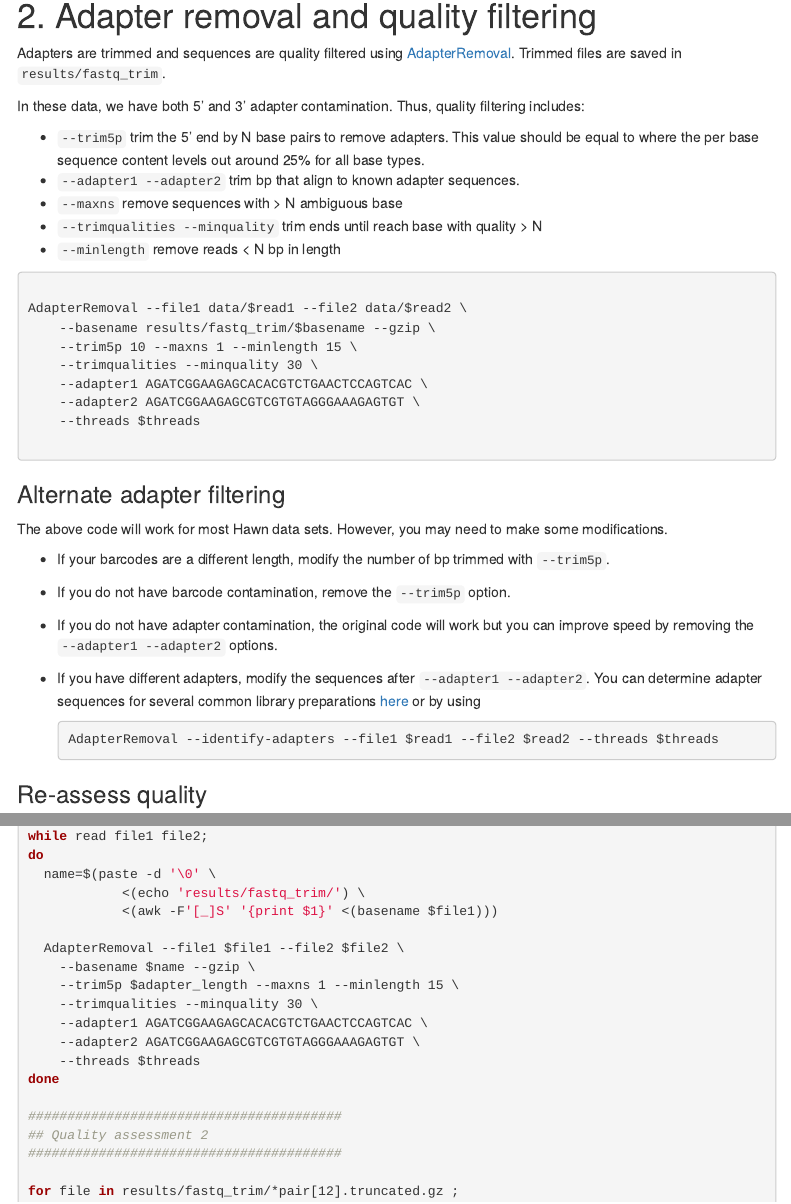
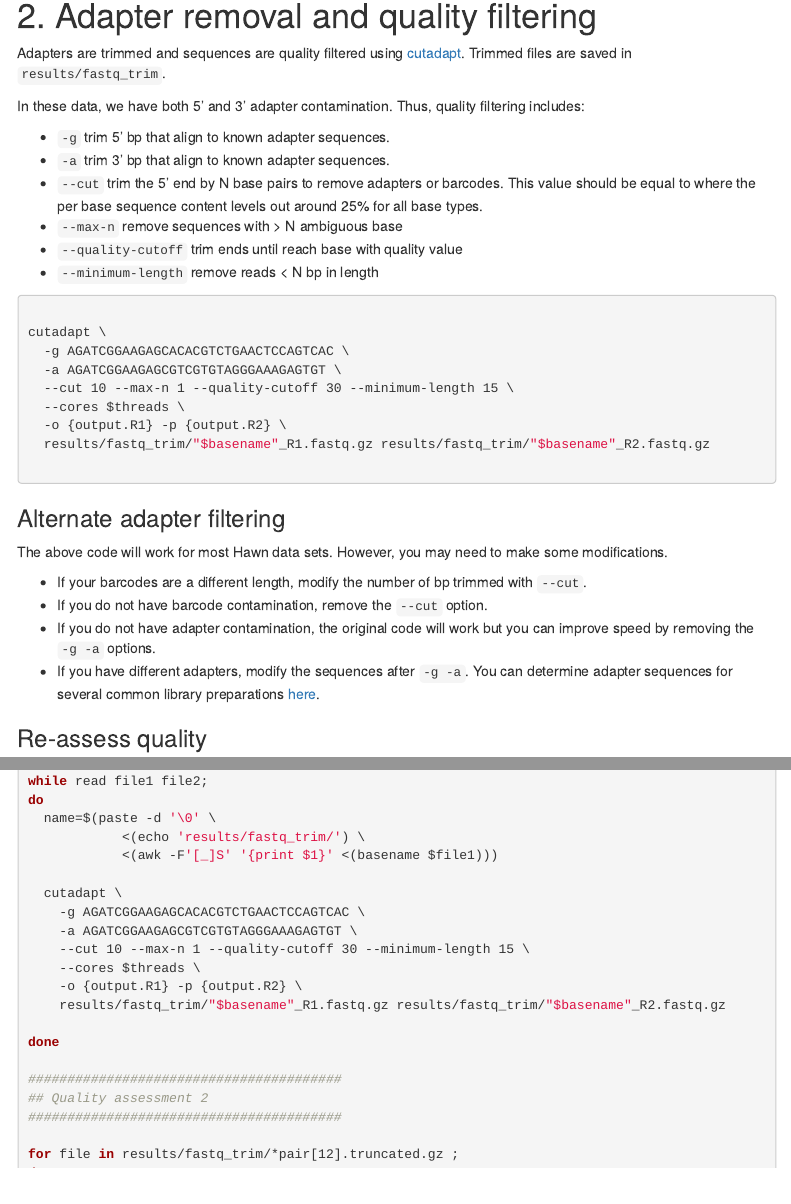
Before and after one commit to BIGslu/tutorials, an R Markdown document (RNAseq/1.RNAseq_fastq.to.counts.Rmd): the page in a window 1100 px wide, from 3280 px down, and a second part further down, joined at a grey line. The pictures show the output file RNAseq/1.RNAseq_fastq.to.counts.html that the author committed with the source, opened offline; menus at the side of the page are left out.

Commit message:
Update to cutadapt

````diff
--- a/RNAseq/1.RNAseq_fastq.to.counts.Rmd
+++ b/RNAseq/1.RNAseq_fastq.to.counts.Rmd
@@ -150,39 +150,36 @@ Note that we do not see low diversity at the ends where we identified the univer
 ![](figs/adapter_content_raw.png){width=49%} ![](figs/per_base_sequence_content_raw.png){width=49%}
 
 # 2. Adapter removal and quality filtering
-Adapters are trimmed and sequences are quality filtered using [AdapterRemoval][AdapterRemoval]. Trimmed files are saved in `results/fastq_trim`.
+Adapters are trimmed and sequences are quality filtered using [cutadapt][cutadapt]. Trimmed files are saved in `results/fastq_trim`.
 
 In these data, we have both 5' and 3' adapter contamination. Thus, quality filtering includes:
 
-* `--trim5p` trim the 5' end by N base pairs to remove adapters. This value should be equal to where the per base sequence content levels out around 25% for all base types.
-* `--adapter1 --adapter2` trim bp that align to known adapter sequences.
-* `--maxns` remove sequences with > N ambiguous base
-* `--trimqualities --minquality` trim ends until reach base with quality > N
-* `--minlength` remove reads < N bp in length
+* `-g` trim 5' bp that align to known adapter sequences.
+* `-a` trim 3' bp that align to known adapter sequences.
+* `--cut` trim the 5' end by N base pairs to remove adapters or barcodes. This value should be equal to where the per base sequence content levels out around 25% for all base types.
+* `--max-n` remove sequences with > N ambiguous base
+* `--quality-cutoff` trim ends until reach base with quality value
+* `--minimum-length` remove reads < N bp in length
 
 ```{bash}
 
-AdapterRemoval --file1 data/$read1 --file2 data/$read2 \
-    --basename results/fastq_trim/$basename --gzip \
-    --trim5p 10 --maxns 1 --minlength 15 \
-    --trimqualities --minquality 30 \
-    --adapter1 AGATCGGAAGAGCACACGTCTGAACTCCAGTCAC \
-    --adapter2 AGATCGGAAGAGCGTCGTGTAGGGAAAGAGTGT \
-    --threads $threads
+cutadapt \
+  -g AGATCGGAAGAGCACACGTCTGAACTCCAGTCAC \
+  -a AGATCGGAAGAGCGTCGTGTAGGGAAAGAGTGT \
+  --cut 10 --max-n 1 --quality-cutoff 30 --minimum-length 15 \
+  --cores $threads \
+  -o {output.R1} -p {output.R2} \
+  results/fastq_trim/"$basename"_R1.fastq.gz results/fastq_trim/"$basename"_R2.fastq.gz
 
 ```
 
 ### Alternate adapter filtering
 The above code will work for most Hawn data sets. However, you may need to make some modifications.
 
-* If your barcodes are a different length, modify the number of bp trimmed with `--trim5p`.
-* If you do not have barcode contamination, remove the `--trim5p` option.
-* If you do not have adapter contamination, the original code will work but you can improve speed by removing the `--adapter1 --adapter2` options.
-* If you have different adapters, modify the sequences after `--adapter1 --adapter2`. You can determine adapter sequences for several common library preparations [here][adapters] or by using
-
-  ```{bash}
-  AdapterRemoval --identify-adapters --file1 $read1 --file2 $read2 --threads $threads
-  ```
+* If your barcodes are a different length, modify the number of bp trimmed with `--cut`.
+* If you do not have barcode contamination, remove the `--cut` option.
+* If you do not have adapter contamination, the original code will work but you can improve speed by removing the `-g -a` options.
+* If you have different adapters, modify the sequences after `-g -a`. You can determine adapter sequences for several common library preparations [here][adapters].
 
 ### Re-assess quality
 Next, we assess trimmed sequence quality using [FastQC][FastQC] again. Results are saved in `results/fastqc/`.
@@ -451,13 +448,14 @@ do
             <(echo 'results/fastq_trim/') \
             <(awk -F'[_]S' '{print $1}' <(basename $file1)))
 
-  AdapterRemoval --file1 $file1 --file2 $file2 \
-    --basename $name --gzip \
-    --trim5p $adapter_length --maxns 1 --minlength 15 \
-    --trimqualities --minquality 30 \
-    --adapter1 AGATCGGAAGAGCACACGTCTGAACTCCAGTCAC \
-    --adapter2 AGATCGGAAGAGCGTCGTGTAGGGAAAGAGTGT \
-    --threads $threads
+  cutadapt \
+    -g AGATCGGAAGAGCACACGTCTGAACTCCAGTCAC \
+    -a AGATCGGAAGAGCGTCGTGTAGGGAAAGAGTGT \
+    --cut 10 --max-n 1 --quality-cutoff 30 --minimum-length 15 \
+    --cores $threads \
+    -o {output.R1} -p {output.R2} \
+    results/fastq_trim/"$basename"_R1.fastq.gz results/fastq_trim/"$basename"_R2.fastq.gz
+
 done
 
 ########################################
````
Also changed, not shown: RNAseq/1.RNAseq_fastq.to.counts.html, RNAseq/1.RNAseq_fastq.to.counts.Rmd (4 more changed lines).
